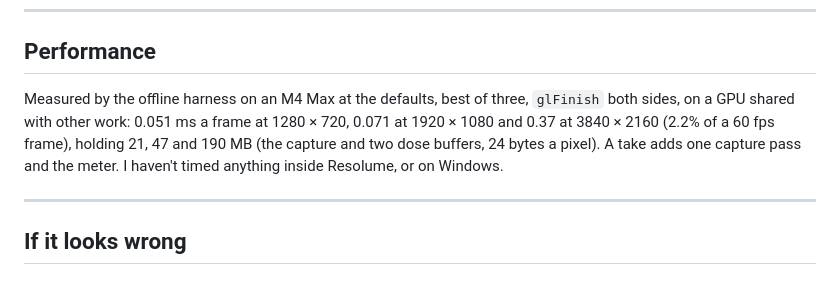
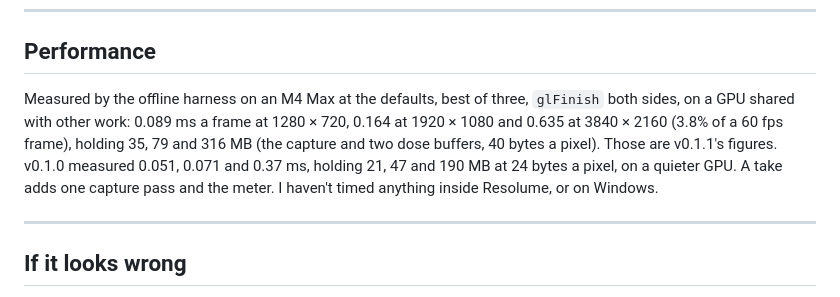
Before and after one commit to stoatworks-labs/instant, a Markdown page: docs/USER-GUIDE.md, the part around the change. Drawn GitHub-style.

Commit message:
Docs: the guide's render cost is v0.1.1's, and one grey density
The guide's Performance section had v0.1.0's figures (24 bytes a pixel);
it now has v0.1.1's from the AGENTS bench (40 bytes), with v0.1.0's labelled.
The README's 0.67/0.60/0.51 truncated the --order run's 0.676/0.607/0.516;
it now rounds them, as the guide does.

Co-Authored-By: Claude Opus 5.5 <noreply@anthropic.com>

```diff
--- a/docs/USER-GUIDE.md
+++ b/docs/USER-GUIDE.md
@@ -306,10 +306,11 @@ change of resolution: its buffers are resampled, not cleared.
 ## Performance
 
 Measured by the offline harness on an M4 Max at the defaults, best of three, `glFinish` both
-sides, on a GPU shared with other work: 0.051 ms a frame at 1280 × 720, 0.071 at 1920 × 1080 and
-0.37 at 3840 × 2160 (2.2% of a 60 fps frame), holding 21, 47 and 190 MB (the capture and two dose
-buffers, 24 bytes a pixel). A take adds one capture pass and the meter. I haven't timed anything
-inside Resolume, or on Windows.
+sides, on a GPU shared with other work: 0.089 ms a frame at 1280 × 720, 0.164 at 1920 × 1080 and
+0.635 at 3840 × 2160 (3.8% of a 60 fps frame), holding 35, 79 and 316 MB (the capture and two dose
+buffers, 40 bytes a pixel). Those are v0.1.1's figures. v0.1.0 measured 0.051, 0.071 and 0.37 ms,
+holding 21, 47 and 190 MB at 24 bytes a pixel, on a quieter GPU. A take adds one capture pass and
+the meter. I haven't timed anything inside Resolume, or on Windows.
 
 ---
 
```
Also changed, not shown: 1 other file.
